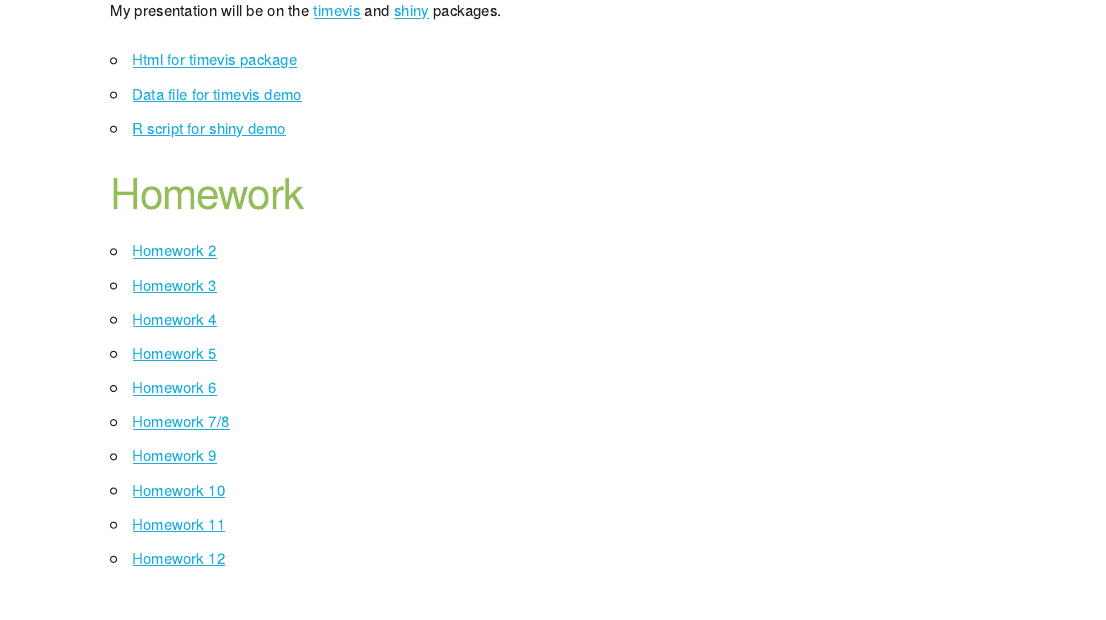
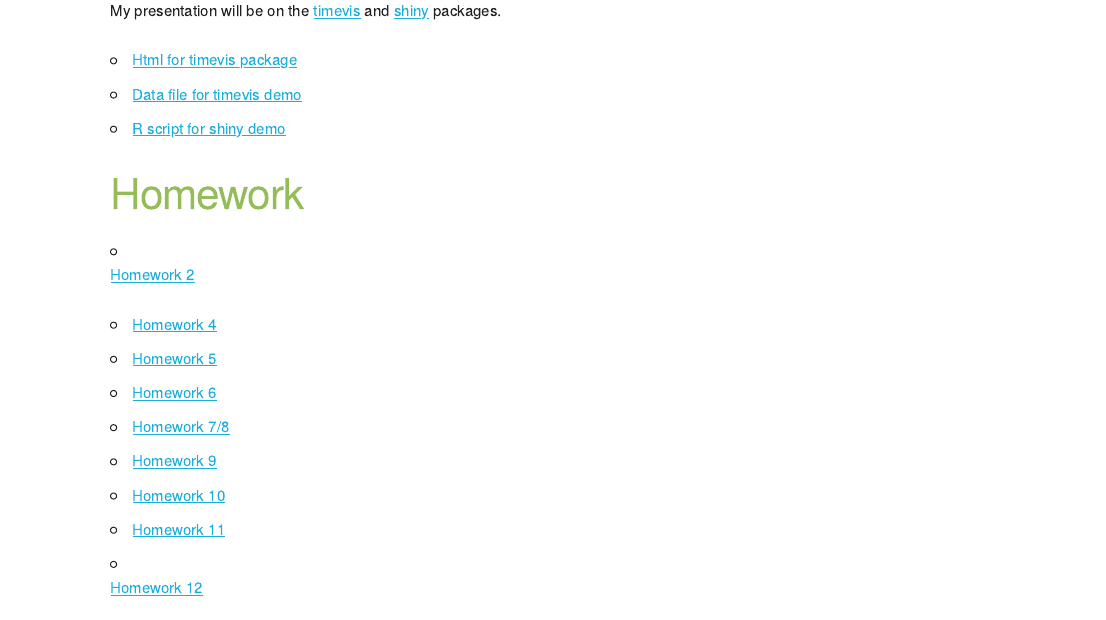
Before and after one commit to dhackenburg/Bio381_2018, an R Markdown document (index.Rmd): the page in a window 1100 px wide, from 520 px down. The pictures show the output file index.html that the author committed with the source, opened offline.

Commit message:
Remove Homework 3

```diff
--- a/index.Rmd
+++ b/index.Rmd
@@ -21,7 +21,7 @@ My presentation will be on the [timevis](https://github.com/daattali/timevis) an
 
 ##Homework
 * [Homework 2](Homework2_Flowchart.html)
-* [Homework 3](Homework3a.pdf)
+
 * [Homework 4](homework4.html)
 * [Homework 5](Homework5.html)
 * [Homework 6](Homework6.html)
```
Also changed, not shown: index.html.
